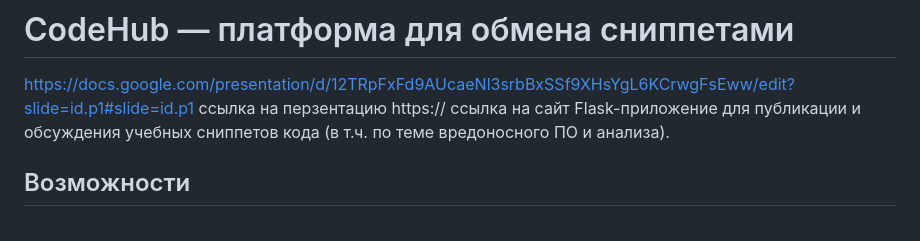
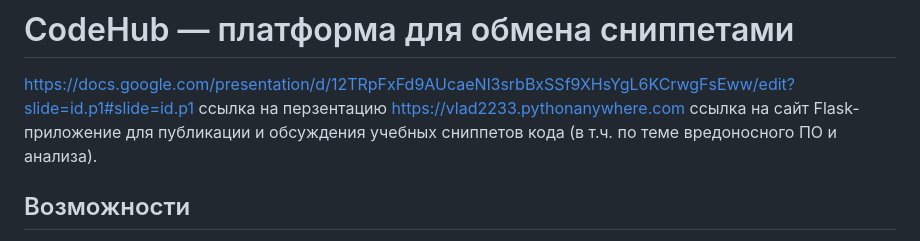
Before and after one commit to v40706783-beep/final, a Markdown page: README.md, the part around the change. Rendered like a GitHub page.

```diff
--- a/README.md
+++ b/README.md
@@ -1,6 +1,6 @@
 # CodeHub — платформа для обмена сниппетами
 https://docs.google.com/presentation/d/12TRpFxFd9AUcaeNl3srbBxSSf9XHsYgL6KCrwgFsEww/edit?slide=id.p1#slide=id.p1 ccылка на перзентацию
-https:// ссылка на сайт
+https://vlad2233.pythonanywhere.com ссылка на сайт
 Flask-приложение для публикации и обсуждения учебных сниппетов кода (в т.ч. по теме вредоносного ПО и анализа).
 
 ## Возможности
```
